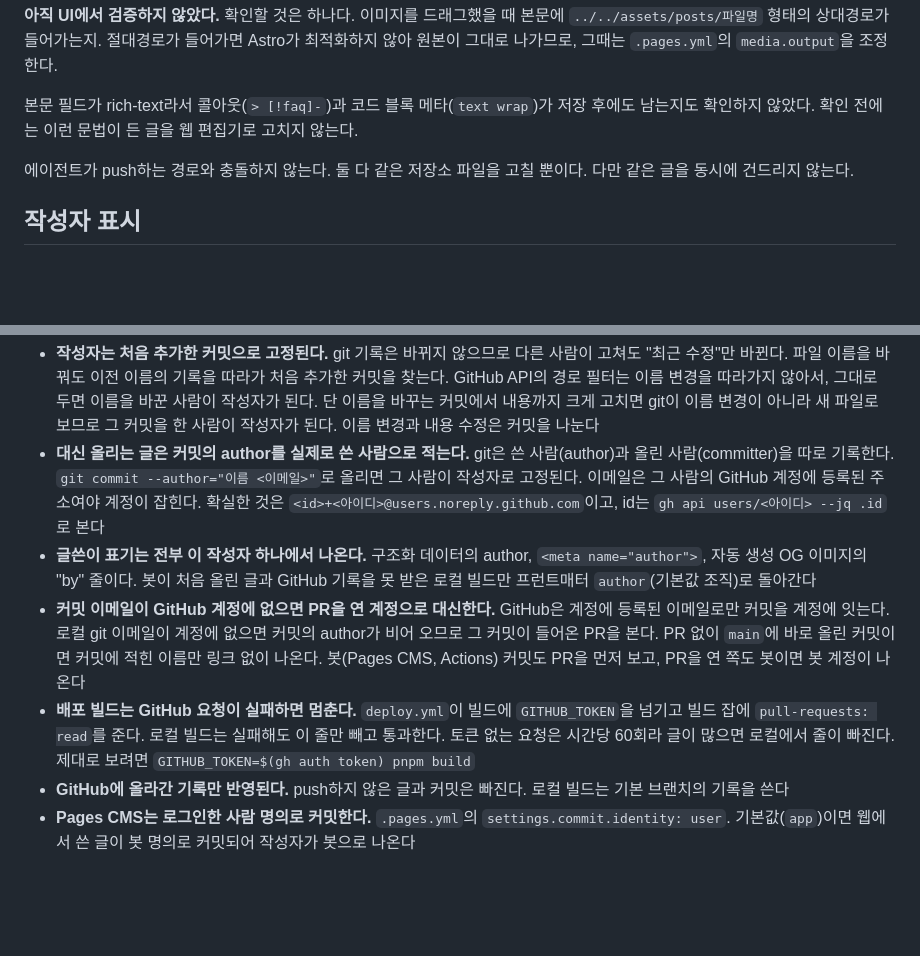
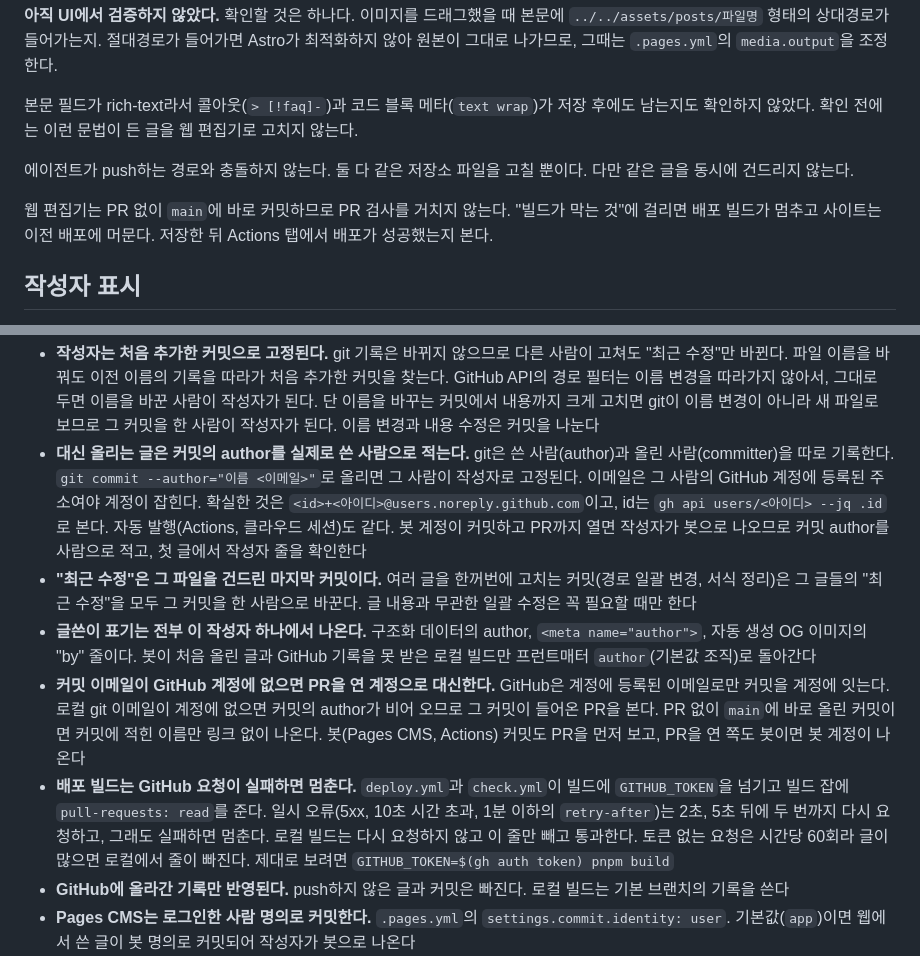
Before and after one commit to NomaDamas/nomadamas.github.io, a Markdown page: AGENTS.md, 2 parts joined by grey strips. Rendered like a GitHub page; blank space fills up the shorter version.

```diff
--- a/AGENTS.md
+++ b/AGENTS.md
@@ -74,6 +103,9 @@ draft: false      # true면 빌드에서 빠진다
 에이전트가 push하는 경로와 충돌하지 않는다. 둘 다 같은 저장소 파일을 고칠 뿐이다.
 다만 같은 글을 동시에 건드리지 않는다.
 
+웹 편집기는 PR 없이 `main`에 바로 커밋하므로 PR 검사를 거치지 않는다. "빌드가 막는 것"에 걸리면
+배포 빌드가 멈추고 사이트는 이전 배포에 머문다. 저장한 뒤 Actions 탭에서 배포가 성공했는지 본다.
+
 ## 작성자 표시
 
 글 제목 아래 "작성"은 그 글 파일을 처음 추가한 커밋, "최근 수정"은 가장 최근 커밋을 한 GitHub 계정이다.
@@ -89,7 +121,11 @@ draft: false      # true면 빌드에서 빠진다
 - **대신 올리는 글은 커밋의 author를 실제로 쓴 사람으로 적는다.** git은 쓴 사람(author)과 올린 사람(committer)을
   따로 기록한다. `git commit --author="이름 <이메일>"`로 올리면 그 사람이 작성자로 고정된다. 이메일은 그 사람의
   GitHub 계정에 등록된 주소여야 계정이 잡힌다. 확실한 것은 `<id>+<아이디>@users.noreply.github.com`이고,
-  id는 `gh api users/<아이디> --jq .id`로 본다
+  id는 `gh api users/<아이디> --jq .id`로 본다.
+  자동 발행(Actions, 클라우드 세션)도 같다. 봇 계정이 커밋하고 PR까지 열면 작성자가 봇으로 나오므로
+  커밋 author를 사람으로 적고, 첫 글에서 작성자 줄을 확인한다
+- **"최근 수정"은 그 파일을 건드린 마지막 커밋이다.** 여러 글을 한꺼번에 고치는 커밋(경로 일괄 변경,
+  서식 정리)은 그 글들의 "최근 수정"을 모두 그 커밋을 한 사람으로 바꾼다. 글 내용과 무관한 일괄 수정은 꼭 필요할 때만 한다
 - **글쓴이 표기는 전부 이 작성자 하나에서 나온다.** 구조화 데이터의 author, `<meta name="author">`,
   자동 생성 OG 이미지의 "by" 줄이다. 봇이 처음 올린 글과 GitHub 기록을 못 받은 로컬 빌드만
   프런트매터 `author`(기본값 조직)로 돌아간다
@@ -97,8 +133,9 @@ draft: false      # true면 빌드에서 빠진다
   커밋을 계정에 잇는다. 로컬 git 이메일이 계정에 없으면 커밋의 author가 비어 오므로 그 커밋이 들어온 PR을 본다.
   PR 없이 `main`에 바로 올린 커밋이면 커밋에 적힌 이름만 링크 없이 나온다.
   봇(Pages CMS, Actions) 커밋도 PR을 먼저 보고, PR을 연 쪽도 봇이면 봇 계정이 나온다
-- **배포 빌드는 GitHub 요청이 실패하면 멈춘다.** `deploy.yml`이 빌드에 `GITHUB_TOKEN`을 넘기고
-  빌드 잡에 `pull-requests: read`를 준다. 로컬 빌드는 실패해도 이 줄만 빼고 통과한다.
+- **배포 빌드는 GitHub 요청이 실패하면 멈춘다.** `deploy.yml`과 `check.yml`이 빌드에 `GITHUB_TOKEN`을 넘기고
+  빌드 잡에 `pull-requests: read`를 준다. 일시 오류(5xx, 10초 시간 초과, 1분 이하의 `retry-after`)는
+  2초, 5초 뒤에 두 번까지 다시 요청하고, 그래도 실패하면 멈춘다. 로컬 빌드는 다시 요청하지 않고 이 줄만 빼고 통과한다.
   토큰 없는 요청은 시간당 60회라 글이 많으면 로컬에서 줄이 빠진다. 제대로 보려면 `GITHUB_TOKEN=$(gh auth token) pnpm build`
 - **GitHub에 올라간 기록만 반영된다.** push하지 않은 글과 커밋은 빠진다. 로컬 빌드는 기본 브랜치의 기록을 쓴다
 - **Pages CMS는 로그인한 사람 명의로 커밋한다.** `.pages.yml`의 `settings.commit.identity: user`.
```
Also changed, not shown: other parts of AGENTS.md (+34 -5 lines).
